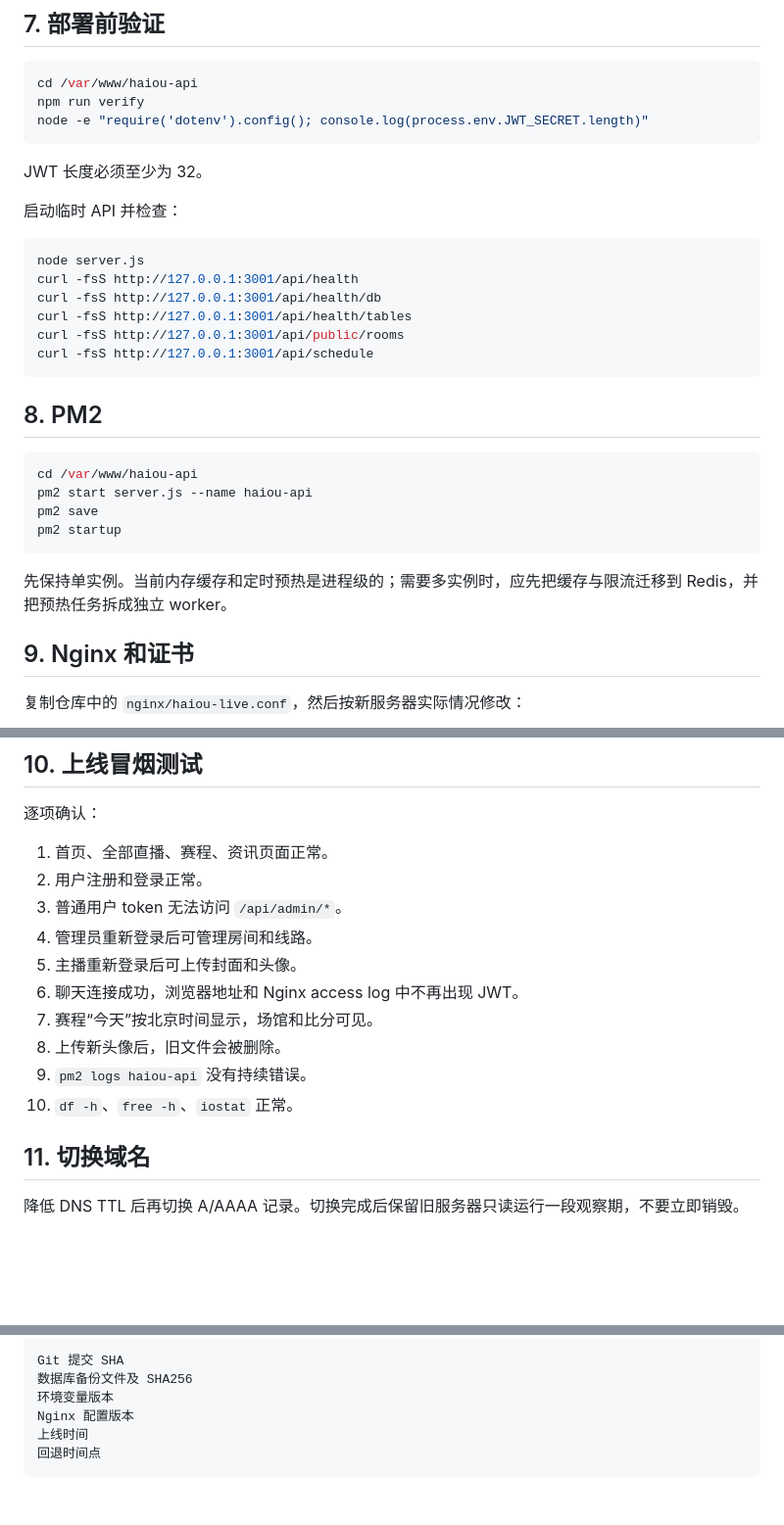
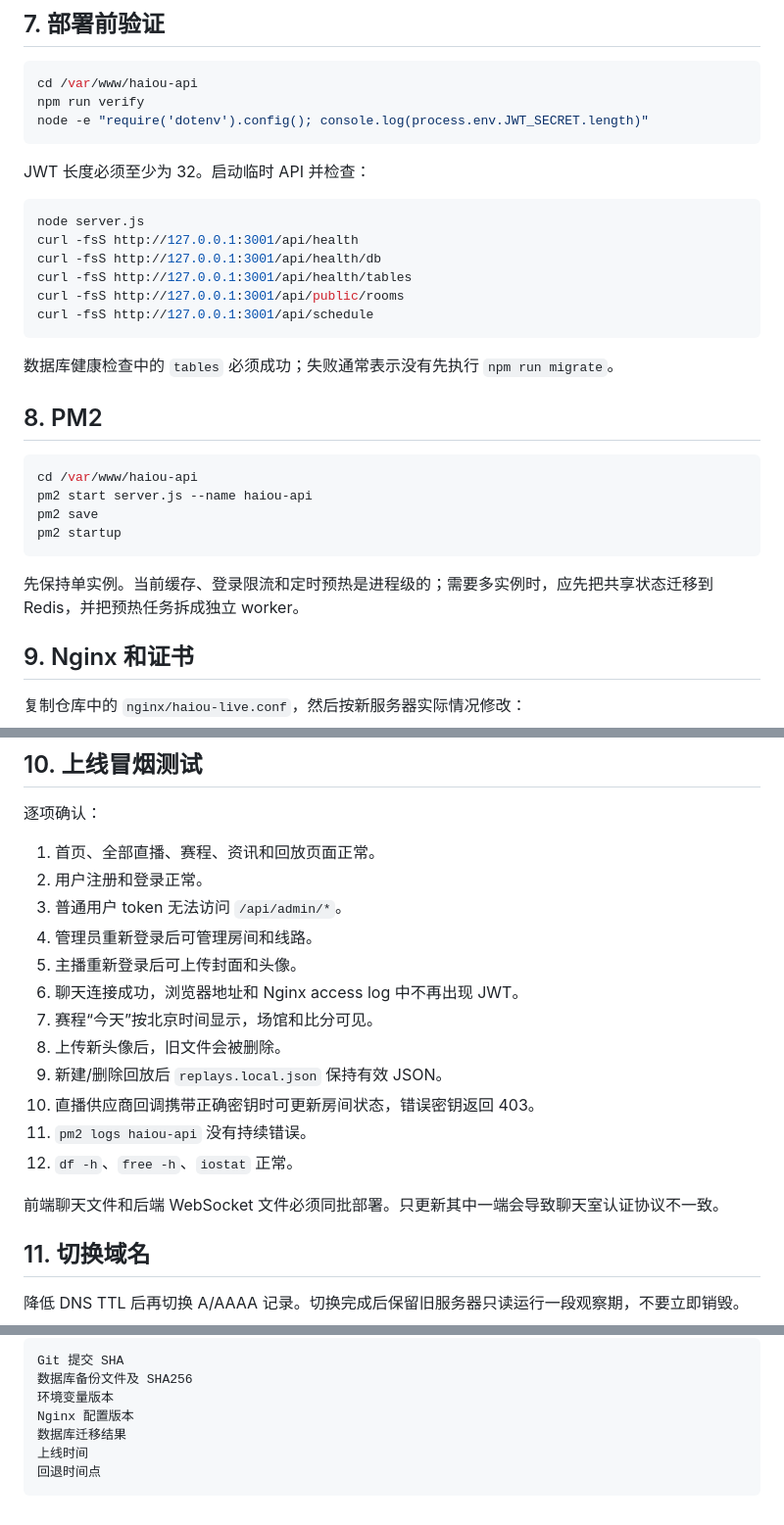
Before and after one commit to imtaka1988-lgtm/HO-Live, a Markdown page: docs/SERVER_MIGRATION.md, 3 parts joined by grey strips. Shown at 98% size. Rendered like a GitHub page; blank space fills up the shorter version.

````diff
--- a/docs/SERVER_MIGRATION.md
+++ b/docs/SERVER_MIGRATION.md
@@ -135,9 +156,7 @@ npm run verify
 node -e "require('dotenv').config(); console.log(process.env.JWT_SECRET.length)"
 ```
 
-JWT 长度必须至少为 32。
-
-启动临时 API 并检查：
+JWT 长度必须至少为 32。启动临时 API 并检查：
 
 ```bash
 node server.js
@@ -148,6 +167,8 @@ curl -fsS http://127.0.0.1:3001/api/public/rooms
 curl -fsS http://127.0.0.1:3001/api/schedule
 ```
 
+数据库健康检查中的 `tables` 必须成功；失败通常表示没有先执行 `npm run migrate`。
+
 ## 8. PM2
 
 ```bash
@@ -157,7 +178,7 @@ pm2 save
 pm2 startup
 ```
 
-先保持单实例。当前内存缓存和定时预热是进程级的；需要多实例时，应先把缓存与限流迁移到 Redis，并把预热任务拆成独立 worker。
+先保持单实例。当前缓存、登录限流和定时预热是进程级的；需要多实例时，应先把共享状态迁移到 Redis，并把预热任务拆成独立 worker。
 
 ## 9. Nginx 和证书
 
@@ -190,7 +211,7 @@ certbot --nginx -d example.com -d www.example.com
 
 逐项确认：
 
-1. 首页、全部直播、赛程、资讯页面正常。
+1. 首页、全部直播、赛程、资讯和回放页面正常。
 2. 用户注册和登录正常。
 3. 普通用户 token 无法访问 `/api/admin/*`。
 4. 管理员重新登录后可管理房间和线路。
@@ -198,8 +219,12 @@ certbot --nginx -d example.com -d www.example.com
 6. 聊天连接成功，浏览器地址和 Nginx access log 中不再出现 JWT。
 7. 赛程“今天”按北京时间显示，场馆和比分可见。
 8. 上传新头像后，旧文件会被删除。
-9. `pm2 logs haiou-api` 没有持续错误。
-10. `df -h`、`free -h`、`iostat` 正常。
+9. 新建/删除回放后 `replays.local.json` 保持有效 JSON。
+10. 直播供应商回调携带正确密钥时可更新房间状态，错误密钥返回 403。
+11. `pm2 logs haiou-api` 没有持续错误。
+12. `df -h`、`free -h`、`iostat` 正常。
+
+前端聊天文件和后端 WebSocket 文件必须同批部署。只更新其中一端会导致聊天室认证协议不一致。
 
 ## 11. 切换域名
 
@@ -221,6 +246,7 @@ Git 提交 SHA
 数据库备份文件及 SHA256
 环境变量版本
 Nginx 配置版本
+数据库迁移结果
 上线时间
 回退时间点
 ```
````
Also changed, not shown: other parts of docs/SERVER_MIGRATION.md (+28 -7 lines).
